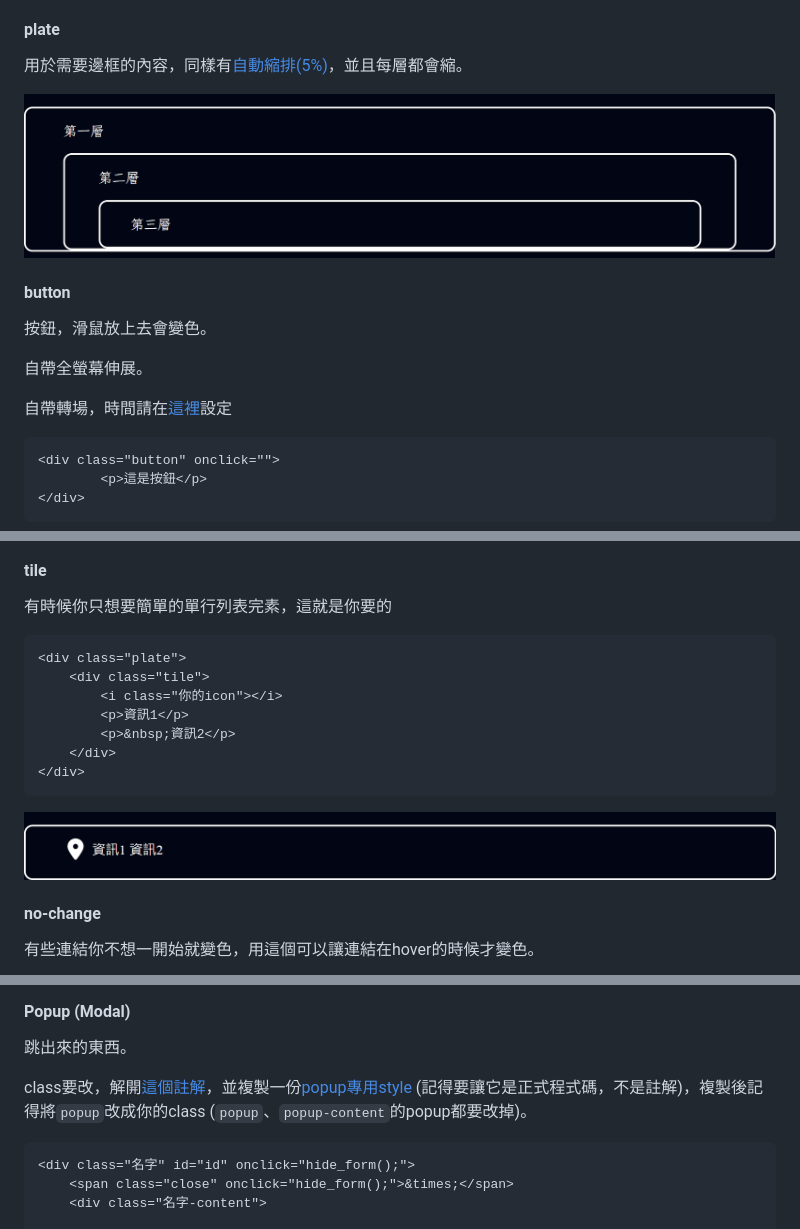
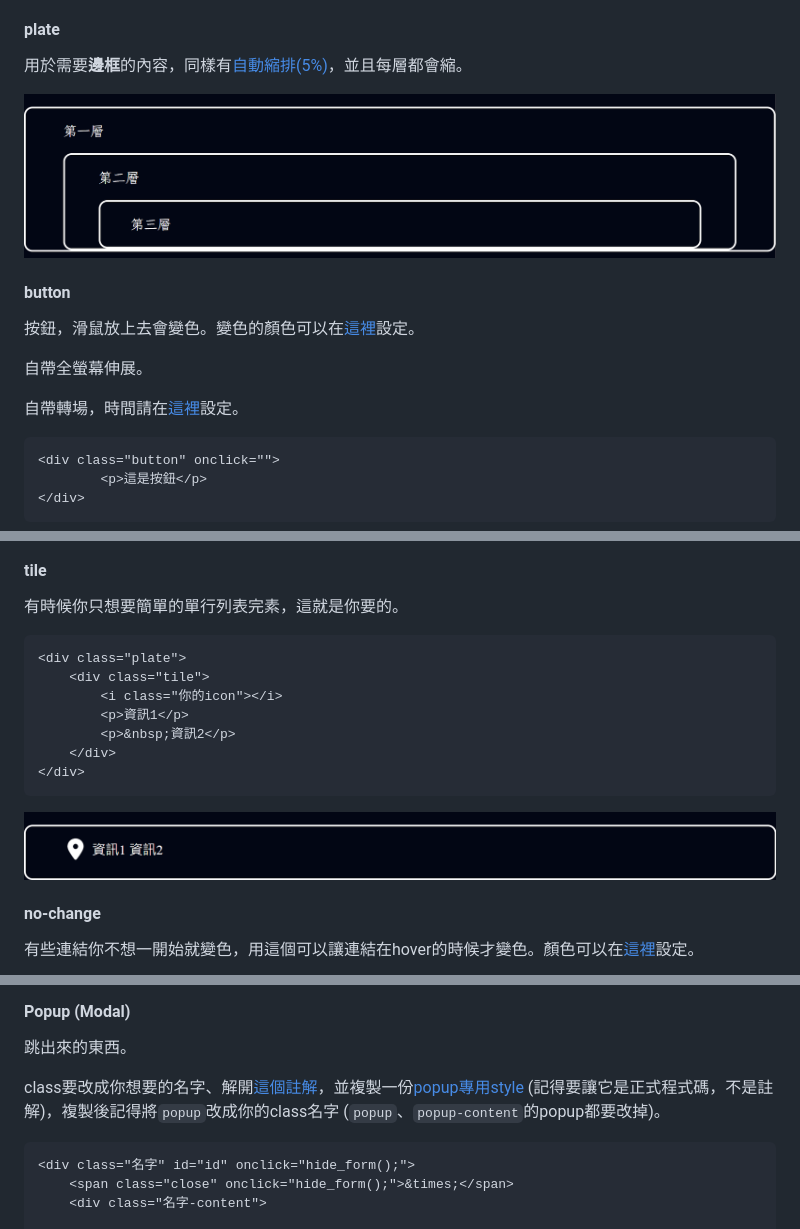
Before and after one commit to 113cyshirc/Website-Template, a Markdown page: README.md, 3 parts joined by grey strips. GitHub-like rendering.

Commit message:
修正一些錯誤

````diff
--- a/README.md
+++ b/README.md
@@ -293,16 +293,17 @@ content="網站說明">
 ^*橘色框是後製上去的，原本沒有*
 
 #### plate
-用於需要邊框的內容，同樣有[自動縮排(5%)](./style.css#L69)，並且每層都會縮。
+用於需要**邊框**的內容，同樣有[自動縮排(5%)](./style.css#L69)，並且每層都會縮。
 
 ![plate](./res/plate.png)
 
 #### button
-按鈕，滑鼠放上去會變色。
+按鈕，滑鼠放上去會變色。變色的顏色可以在[這裡](./style.css#L101)設定。
 
 自帶全螢幕伸展。
 
-自帶轉場，時間請在[這裡](./style.css#L96)設定
+自帶轉場，時間請在[這裡](./style.css#L96)設定。
+
 
 ```html
 <div class="button" onclick="">
@@ -313,7 +314,7 @@ content="網站說明">
 ![button2](./res/button2.png)
 
 #### tile
-有時候你只想要簡單的單行列表完素，這就是你要的
+有時候你只想要簡單的單行列表完素，這就是你要的。
 ```html
 <div class="plate">
     <div class="tile">
@@ -326,7 +327,8 @@ content="網站說明">
 ![tile](./res/tile.png)
 
 #### no-change
-有些連結你不想一開始就變色，用這個可以讓連結在hover的時候才變色。
+有些連結你不想一開始就變色，用這個可以讓連結在hover的時候才變色。顏色可以在[這裡](./style.css#L106)設定。
+
 ![original](./res/no-change1.png)
 ![hover](./res/no-change2.png)
 
@@ -356,7 +358,7 @@ content="網站說明">
 #### Popup (Modal)
 跳出來的東西。
 
-class要改，解開[這個註解](./style.css#L145)，並複製一份[popup專用style](./style.css#L167) (記得要讓它是正式程式碼，不是註解)，複製後記得將`popup`改成你的class (`popup`、`popup-content`的popup都要改掉)。
+class要改成你想要的名字、解開[這個註解](./style.css#L145)，並複製一份[popup專用style](./style.css#L167) (記得要讓它是正式程式碼，不是註解)，複製後記得將`popup`改成你的class名字 (`popup`、`popup-content`的popup都要改掉)。
 ```html
 <div class="名字" id="id" onclick="hide_form();">
     <span class="close" onclick="hide_form();">&times;</span>
````
Also changed, not shown: other parts of README.md (+1 -1 lines).
